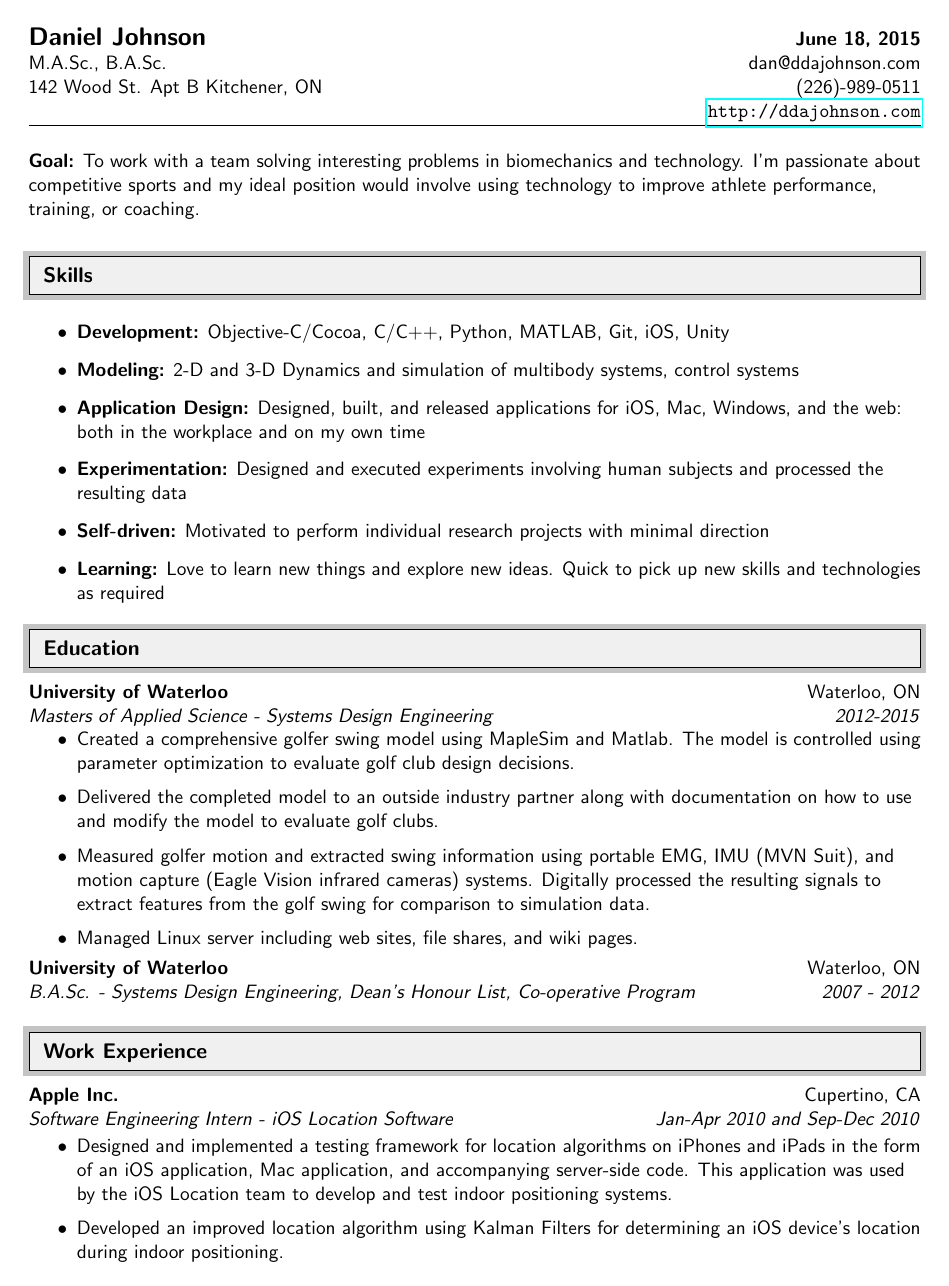
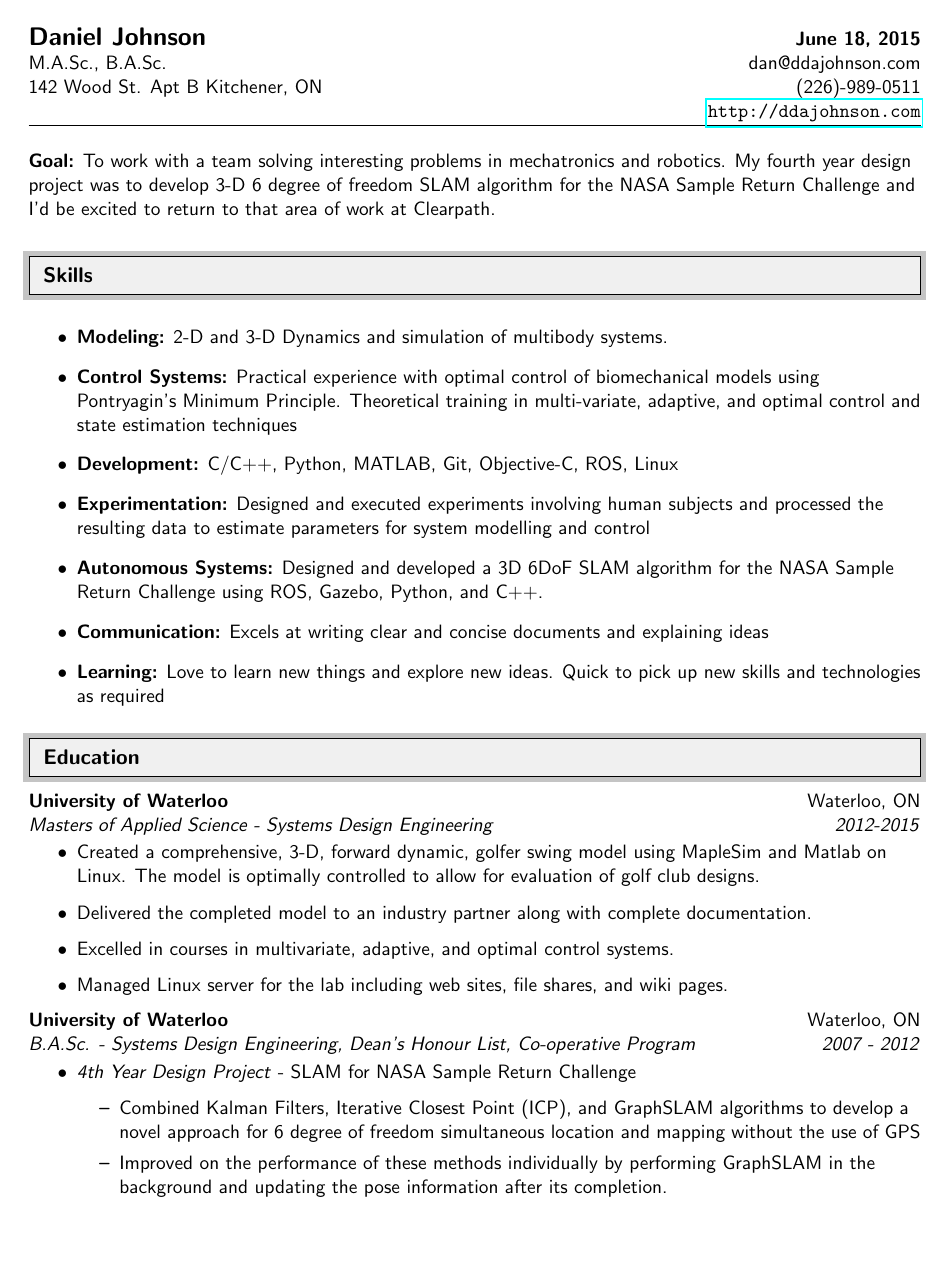
Before and after one commit to proverbialsunrise/resume, a LaTeX document (DanJohnson.tex): page 1 of 2. Compiled offline with pdfLaTeX.

Commit message:
Clearpath application first draft.

```diff
--- a/DanJohnson.tex
+++ b/DanJohnson.tex
@@ -128,7 +128,7 @@ M.A.Sc., B.A.Sc. & dan@ddajohnson.com \\
 
 \vspace{15pt}
 
-{\bf Goal:} To work with a team solving interesting problems in biomechanics and technology.  I'm passionate about competitive sports and my ideal position would involve using technology to improve athlete performance, training, or coaching.
+{\bf Goal:} To work with a team solving interesting problems in mechatronics and robotics. My fourth year design project was to develop 3-D 6 degree of freedom SLAM algorithm for the NASA Sample Return Challenge and I'd be excited to return to that area of work at Clearpath.
 
 %%%%%%%%%%%%%%%%%%%%%%%%%%%%%%
 
@@ -138,15 +138,17 @@ M.A.Sc., B.A.Sc. & dan@ddajohnson.com \\
 
 \begin{itemize}
 
-\item {\bf Development:} Objective-C/Cocoa, C/C++, Python, MATLAB, Git, iOS, Unity
+\item {\bf Modeling:} 2-D and 3-D Dynamics and simulation of multibody systems.
 
-\item {\bf Modeling:} 2-D and 3-D Dynamics and simulation of multibody systems, control systems
+\item {\bf Control Systems:} Practical experience with optimal control of biomechanical models using Pontryagin's Minimum Principle. Theoretical training in multi-variate, adaptive, and optimal control and state estimation techniques
 
-\item {\bf Application Design:} Designed, built, and released applications for iOS, Mac, Windows, and the web: both in the workplace and on my own time
+\item {\bf Development:} C/C++, Python, MATLAB, Git, Objective-C, ROS, Linux
 
-\item {\bf Experimentation:} Designed and executed experiments involving human subjects and processed the resulting data
+\item {\bf Experimentation:} Designed and executed experiments involving human subjects and processed the resulting data to estimate parameters for system modelling and control
 
-\item {\bf Self-driven:} Motivated to perform individual research projects with minimal direction
+\item {\bf Autonomous Systems:} Designed and developed a 3D 6DoF SLAM algorithm for the NASA Sample Return Challenge using ROS, Gazebo, Python, and C++.
+
+\item {\bf Communication:} Excels at writing clear and concise documents and explaining ideas
 
 \item {\bf Learning:} Love to learn new things and explore new ideas. Quick to pick up new skills and technologies as required
 
@@ -160,14 +162,21 @@ M.A.Sc., B.A.Sc. & dan@ddajohnson.com \\
 %%%%%%%%%%%%%%%%%%%%%%%%%%%%%%
     \ressubheading{University of Waterloo}{Waterloo, ON}{\textit{Masters of Applied Science - Systems Design Engineering}}{2012-2015}
         \begin{itemize}
-            \resitem{Created a comprehensive golfer swing model using MapleSim and Matlab. The model is controlled using parameter optimization to evaluate golf club design decisions.}
-            \resitem{Delivered the completed model to an outside industry partner along with documentation on how to use and modify the model to evaluate golf clubs.}
-            \resitem{Measured golfer motion and extracted swing information using portable EMG, IMU (MVN Suit), and motion capture (Eagle Vision infrared cameras) systems. Digitally processed the resulting signals to extract features from the golf swing for comparison to simulation data.}
-            \resitem{Managed Linux server including web sites, file shares, and wiki pages.}
+            \resitem{Created a comprehensive, 3-D, forward dynamic, golfer swing model using MapleSim and Matlab on Linux. The model is optimally controlled to allow for evaluation of golf club designs.}
+            \resitem{Delivered the completed model to an industry partner along with complete documentation.}
+            \resitem{Excelled in courses in multivariate, adaptive, and optimal control systems.}
+            \resitem{Managed Linux server for the lab including web sites, file shares, and wiki pages.}
     \end{itemize}
         \ressubheading{University of Waterloo}{Waterloo, ON}{\textit{B.A.Sc. - Systems Design Engineering, Dean's Honour List, Co-operative Program}}{2007 - 2012}
+        \begin{itemize}
+            \resitem{\emph{4th Year Design Project} - SLAM for NASA Sample Return Challenge}
+            \begin{itemize}
+              \item Combined Kalman Filters, Iterative Closest Point (ICP), and GraphSLAM algorithms to develop a novel approach for 6 degree of freedom simultaneous location and mapping without the use of GPS
+              \item Improved on the performance of these methods individually by performing GraphSLAM in the background and updating the pose information after its completion.
+            \end{itemize}
+        \end{itemize}
 
-
+\clearpage
 %%%%%%%%%%%%%%%%%%%%%%%%%%%%%%
 
 \resheading{Work Experience}
@@ -182,5 +202,3 @@ M.A.Sc., B.A.Sc. & dan@ddajohnson.com \\
 	    \resitem{Developed an improved location algorithm using Kalman Filters for determining an iOS device's location during indoor positioning.}
 
 	\end{itemize}
-
-    \clearpage
```
Also changed, not shown: coverletter/coverletter.tex (+6 -8 lines), DanJohnson.pdf, coverletter/coverletter.pdf, DanJohnson.tex (40 more changed lines).
